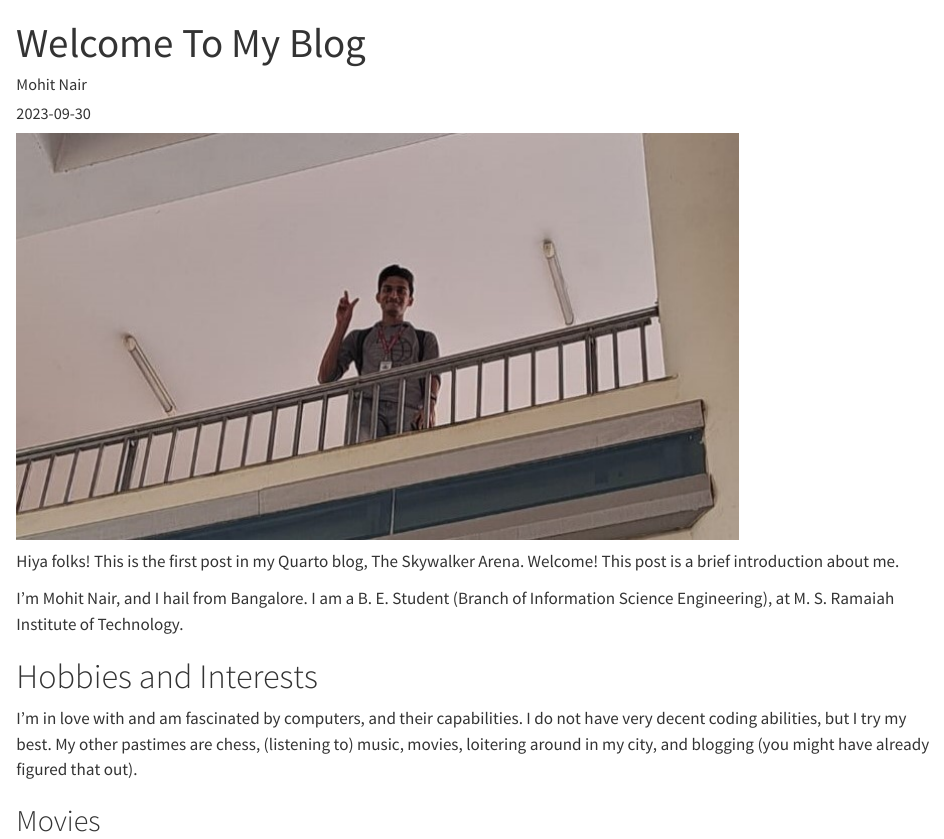
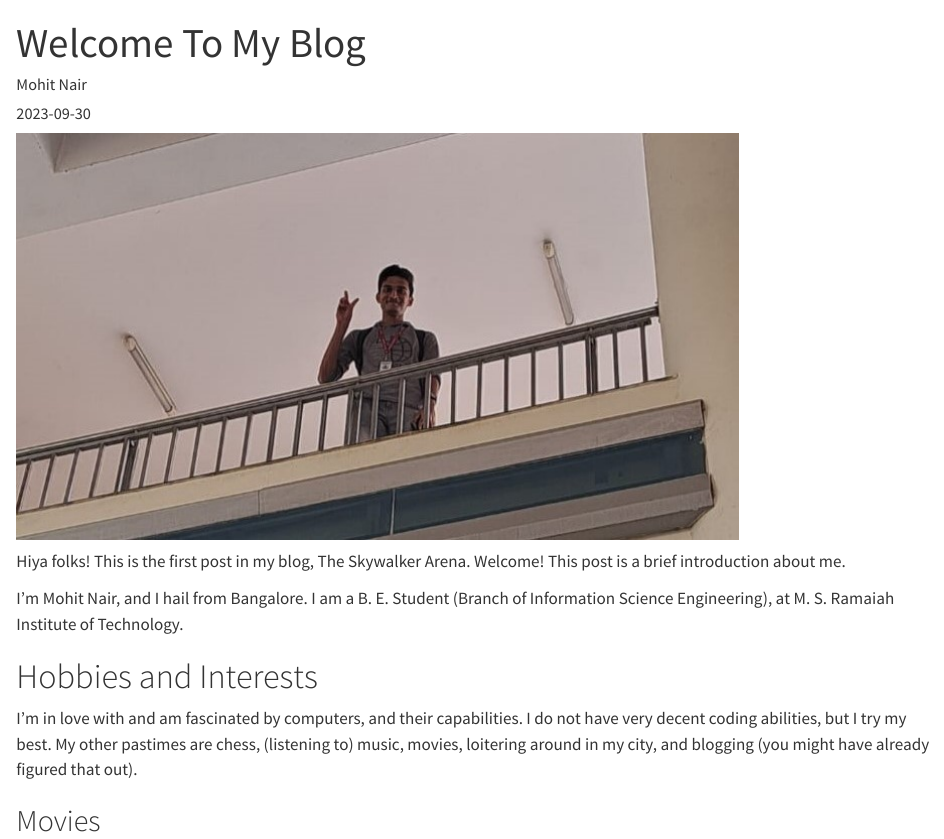
Before and after one commit to themohitnair/theskywalkerarena, a Quarto document (posts/welcome/index.qmd): the page in a window 1100 px wide, from its top. Rendered offline with R 4.5, knitr and Pandoc in place of Quarto, with nearby package versions.

Commit message:
Minor Change in Post 1

```diff
--- a/posts/welcome/index.qmd
+++ b/posts/welcome/index.qmd
@@ -9,7 +9,7 @@ categories:
 
 ![](thumbnail.jpg)
 
-Hiya folks! This is the first post in my Quarto blog, The Skywalker Arena. Welcome! This post is a brief introduction about me.
+Hiya folks! This is the first post in my blog, The Skywalker Arena. Welcome! This post is a brief introduction about me.
 
 I'm Mohit Nair, and I hail from Bangalore. I am a B. E. Student (Branch of Information Science Engineering), at M. S. Ramaiah Institute of Technology.
 
```
